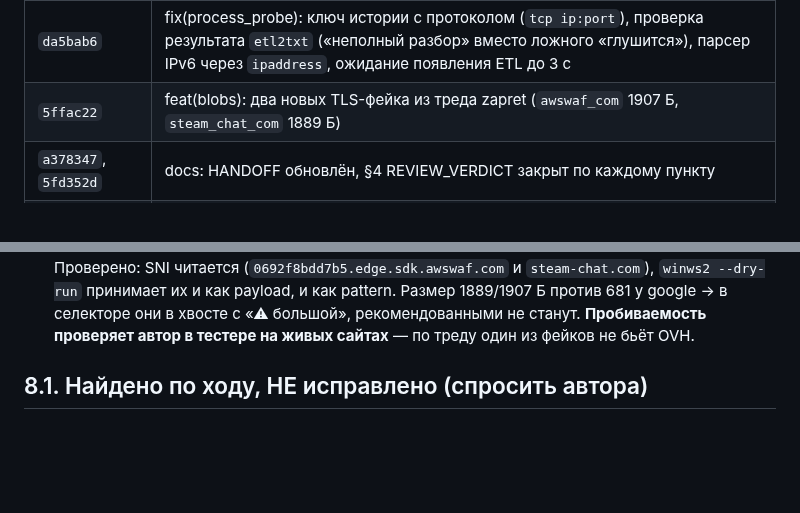
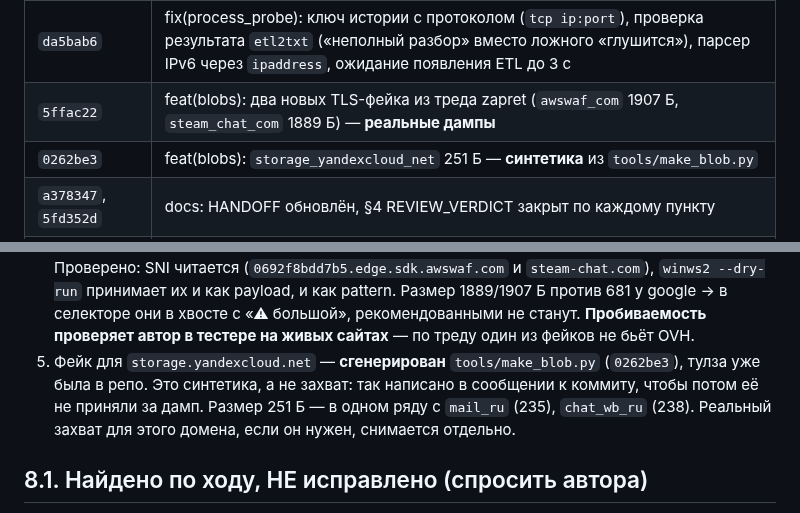
Before and after one commit to TheFirstNoob/Zapret-2-GUI, a Markdown page: AI_DOCS/HANDOFF_2026-10-05.md, 2 parts joined by grey strips. Rendered like a GitHub page; blank space fills up the shorter version.

Commit message:
docs: handoff - the yandexcloud fake is synthetic, generated by tools/make_blob.py

```diff
--- a/AI_DOCS/HANDOFF_2026-10-05.md
+++ b/AI_DOCS/HANDOFF_2026-10-05.md
@@ -43,7 +43,8 @@
 | `3e4a22c` | fix: `test_session.log` ротируется по сессиям (`test_session.old.log`, добавлен в `USER_FILES`) — в отчёт уходит только текущая сессия |
 | `c6c70a1` | fix: `write_manifest` не перечисляет `__pycache__/*.pyc`, манифест в `build_portable` пишется ПОСЛЕ чистки кэшей |
 | `da5bab6` | fix(process_probe): ключ истории с протоколом (`tcp ip:port`), проверка результата `etl2txt` («неполный разбор» вместо ложного «глушится»), парсер IPv6 через `ipaddress`, ожидание появления ETL до 3 с |
-| `5ffac22` | feat(blobs): два новых TLS-фейка из треда zapret (`awswaf_com` 1907 Б, `steam_chat_com` 1889 Б) |
+| `5ffac22` | feat(blobs): два новых TLS-фейка из треда zapret (`awswaf_com` 1907 Б, `steam_chat_com` 1889 Б) — **реальные дампы** |
+| `0262be3` | feat(blobs): `storage_yandexcloud_net` 251 Б — **синтетика** из `tools/make_blob.py` |
 | `a378347`, `5fd352d` | docs: HANDOFF обновлён, §4 REVIEW_VERDICT закрыт по каждому пункту |
 | `ea33bcb`, `69e9cfd`, `a1f1389` | docs: этот HANDOFF |
 
@@ -175,6 +176,11 @@
    pattern. Размер 1889/1907 Б против 681 у google → в селекторе они в хвосте
    с «⚠ большой», рекомендованными не станут. **Пробиваемость проверяет
    автор в тестере на живых сайтах** — по треду один из фейков не бьёт OVH.
+5. Фейк для `storage.yandexcloud.net` — **сгенерирован** `tools/make_blob.py`
+   (`0262be3`), тулза уже была в репо. Это синтетика, а не захват: так
+   написано в сообщении к коммиту, чтобы потом её не приняли за дамп.
+   Размер 251 Б — в одном ряду с `mail_ru` (235), `chat_wb_ru` (238).
+   Реальный захват для этого домена, если он нужен, снимается отдельно.
 
 ## 8.1. Найдено по ходу, НЕ исправлено (спросить автора)
 
```
